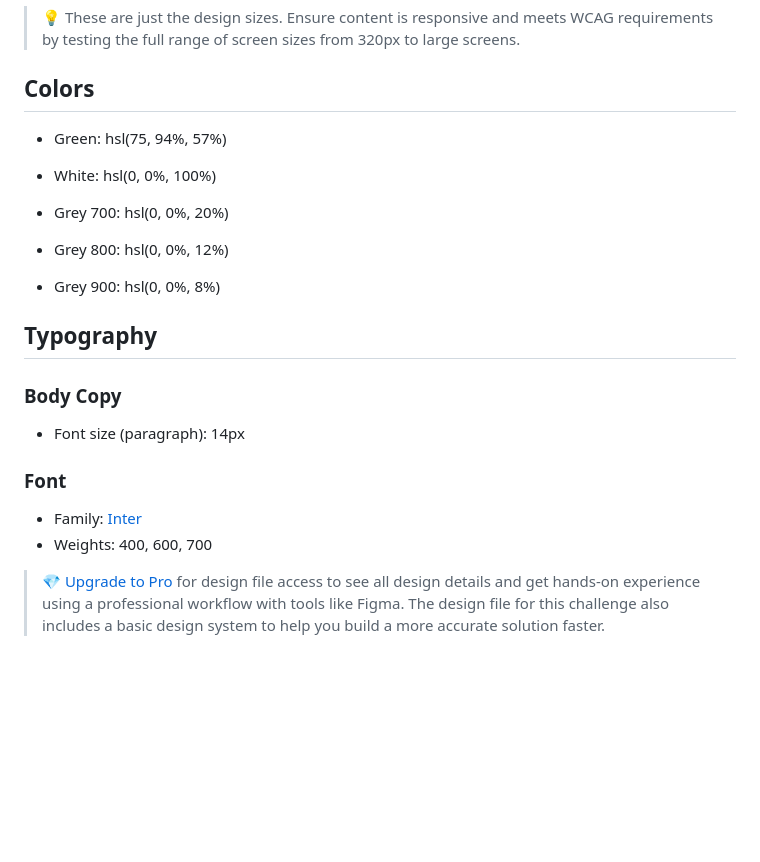
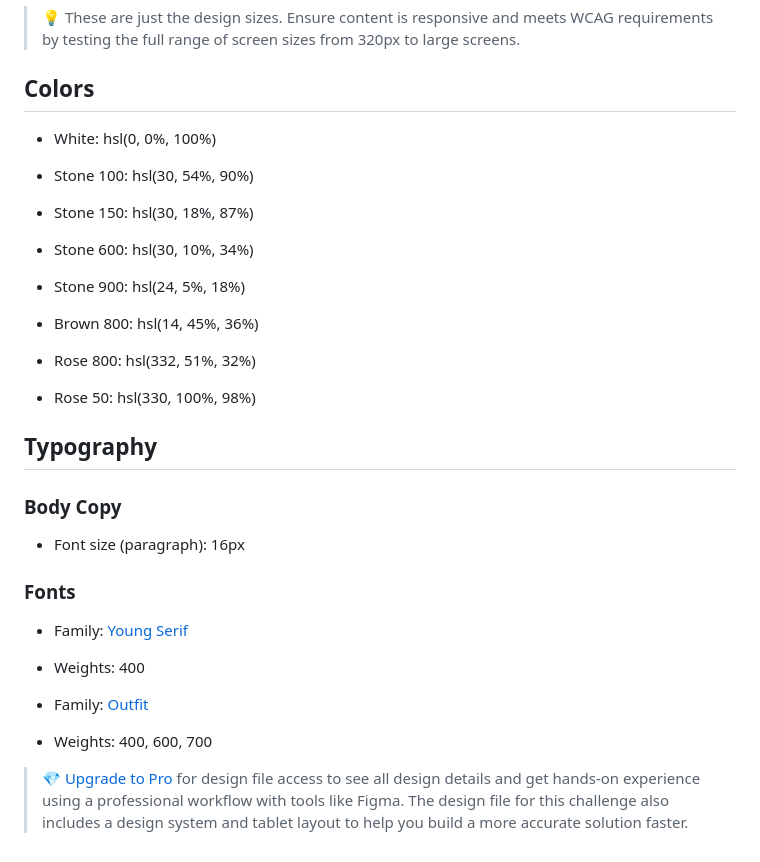
Before and after one commit to DevAb09/Recipe-Page, a Markdown page: style-guide.md, the part around the change. GitHub-like rendering; blank space fills up the shorter version.

```diff
--- a/style-guide.md
+++ b/style-guide.md
@@ -11,23 +11,30 @@ The designs were created to the following widths:
 
 ## Colors
 
-- Green: hsl(75, 94%, 57%)
-
 - White: hsl(0, 0%, 100%)
 
-- Grey 700: hsl(0, 0%, 20%)
-- Grey 800: hsl(0, 0%, 12%)
-- Grey 900: hsl(0, 0%, 8%)
+- Stone 100: hsl(30, 54%, 90%)
+- Stone 150: hsl(30, 18%, 87%)
+- Stone 600: hsl(30, 10%, 34%)
+- Stone 900: hsl(24, 5%, 18%)
+
+- Brown 800: hsl(14, 45%, 36%)
+
+- Rose 800: hsl(332, 51%, 32%)
+- Rose 50: hsl(330, 100%, 98%)
 
 ## Typography
 
 ### Body Copy
 
-- Font size (paragraph): 14px
+- Font size (paragraph): 16px
 
-### Font
+### Fonts
 
-- Family: [Inter](https://fonts.google.com/specimen/Inter)
+- Family: [Young Serif](https://fonts.google.com/specimen/Young+Serif)
+- Weights: 400
+
+- Family: [Outfit](https://fonts.google.com/specimen/Outfit)
 - Weights: 400, 600, 700
 
-> 💎 [Upgrade to Pro](https://www.frontendmentor.io/pro?ref=style-guide) for design file access to see all design details and get hands-on experience using a professional workflow with tools like Figma. The design file for this challenge also includes a basic design system to help you build a more accurate solution faster.
+> 💎 [Upgrade to Pro](https://www.frontendmentor.io/pro?ref=style-guide) for design file access to see all design details and get hands-on experience using a professional workflow with tools like Figma. The design file for this challenge also includes a design system and tablet layout to help you build a more accurate solution faster.
```
Also changed, not shown: README-template.md (+2 -8 lines), image-omelette.jpeg (added), preview.jpg, 2 other files.
